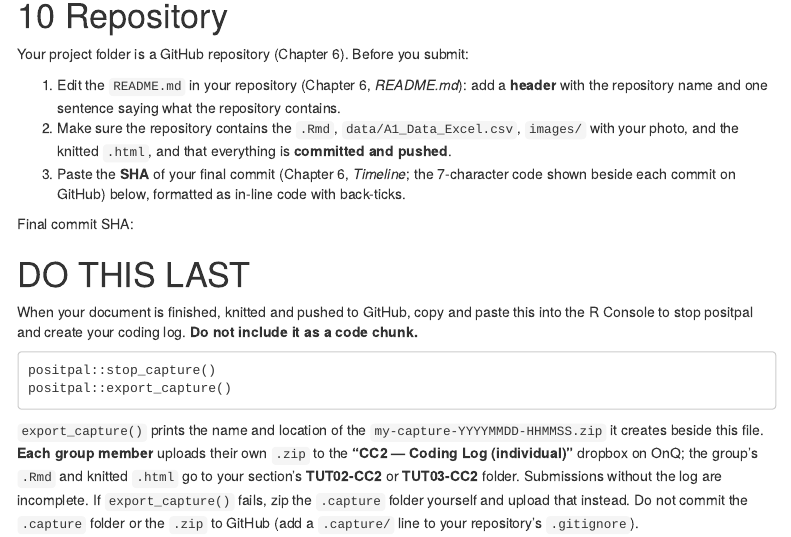
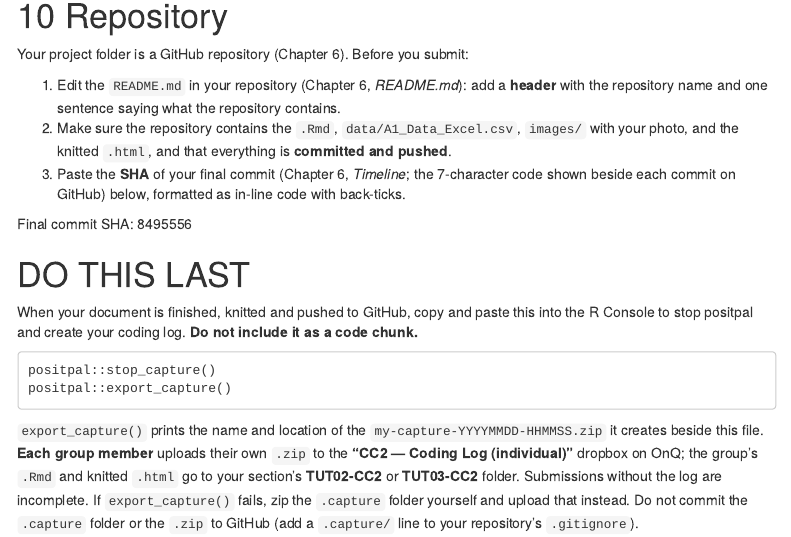
Before and after one commit to yanggaolan/GitHub_BIOL343_F26, an R Markdown document (Week_3_CC2.Rmd): the page in a window 1100 px wide, from 3720 px down. Rendered offline with R 4.5, knitr and Pandoc, with nearby package versions; menus at the side of the page are left out; common packages that the code uses without loading them are loaded.

```diff
--- a/Week_3_CC2.Rmd
+++ b/Week_3_CC2.Rmd
@@ -124,7 +124,7 @@
 1. Make sure the repository contains the `.Rmd`, `data/A1_Data_Excel.csv`, `images/` with your photo, and the knitted `.html`, and that everything is **committed and pushed**.
 1. Paste the **SHA** of your final commit (Chapter 6, *Timeline*; the 7-character code shown beside each commit on GitHub) below, formatted as in-line code with back-ticks.
 
-Final commit SHA:
+Final commit SHA: 8495556
 
 # DO THIS LAST {-}
 
```
Also changed, not shown: 1 other file.
